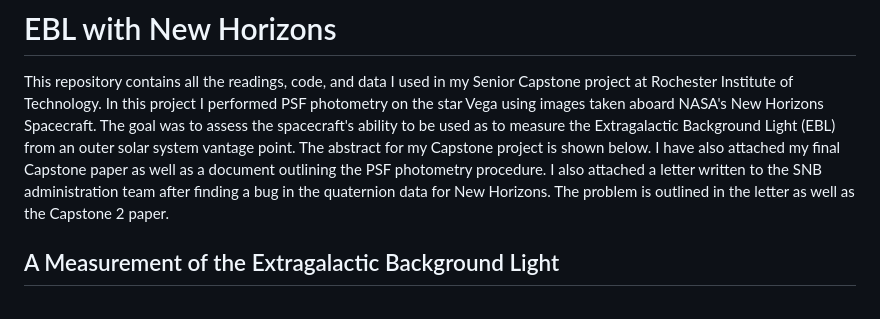
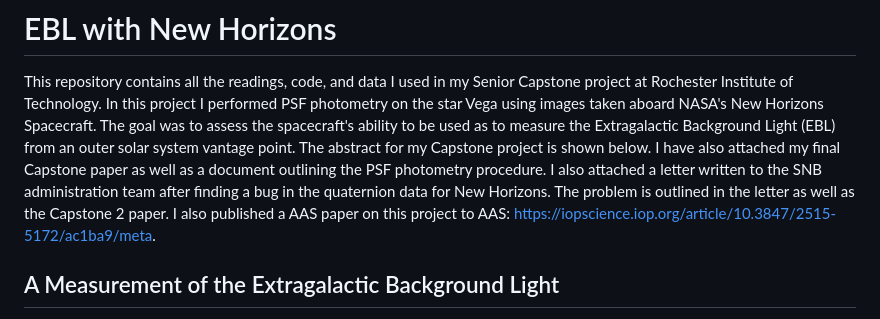
Before and after one commit to DJHoulihan/EBL-with-New-Horizons, a Markdown page: README.md, the part around the change. GitHub-like rendering.

```diff
--- a/README.md
+++ b/README.md
@@ -1,7 +1,7 @@
 # EBL with New Horizons
 
 This repository contains all the readings, code, and data I used in my Senior Capstone project at Rochester Institute of Technology. In this project I performed PSF photometry on the star Vega using images taken aboard NASA's New Horizons Spacecraft.
-The goal was to assess the spacecraft's ability to be used as to measure the Extragalactic Background Light (EBL) from an outer solar system vantage point. The abstract for my Capstone project is shown below. I have also attached my final Capstone paper as well as a document outlining the PSF photometry procedure. I also attached a letter written to the SNB administration team after finding a bug in the quaternion data for New Horizons. The problem is outlined in the letter as well as the Capstone 2 paper.
+The goal was to assess the spacecraft's ability to be used as to measure the Extragalactic Background Light (EBL) from an outer solar system vantage point. The abstract for my Capstone project is shown below. I have also attached my final Capstone paper as well as a document outlining the PSF photometry procedure. I also attached a letter written to the SNB administration team after finding a bug in the quaternion data for New Horizons. The problem is outlined in the letter as well as the Capstone 2 paper. I also published a AAS paper on this project to AAS: https://iopscience.iop.org/article/10.3847/2515-5172/ac1ba9/meta.
 
 ## A Measurement of the Extragalactic Background Light
 
```
